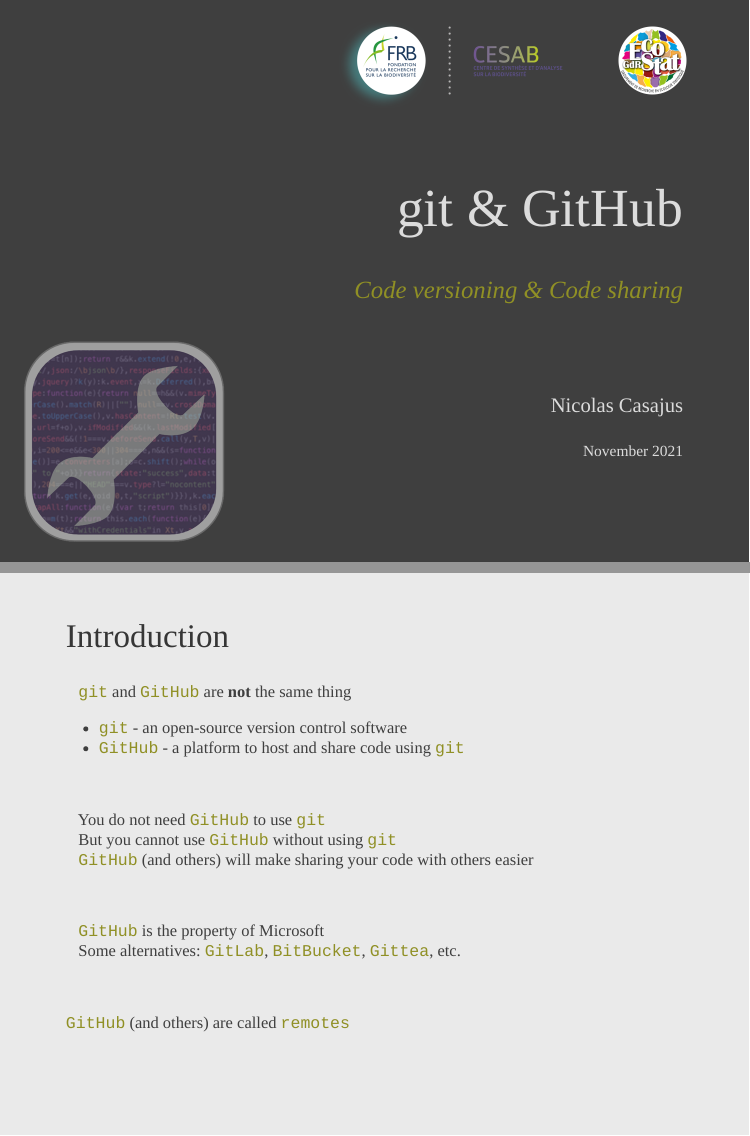
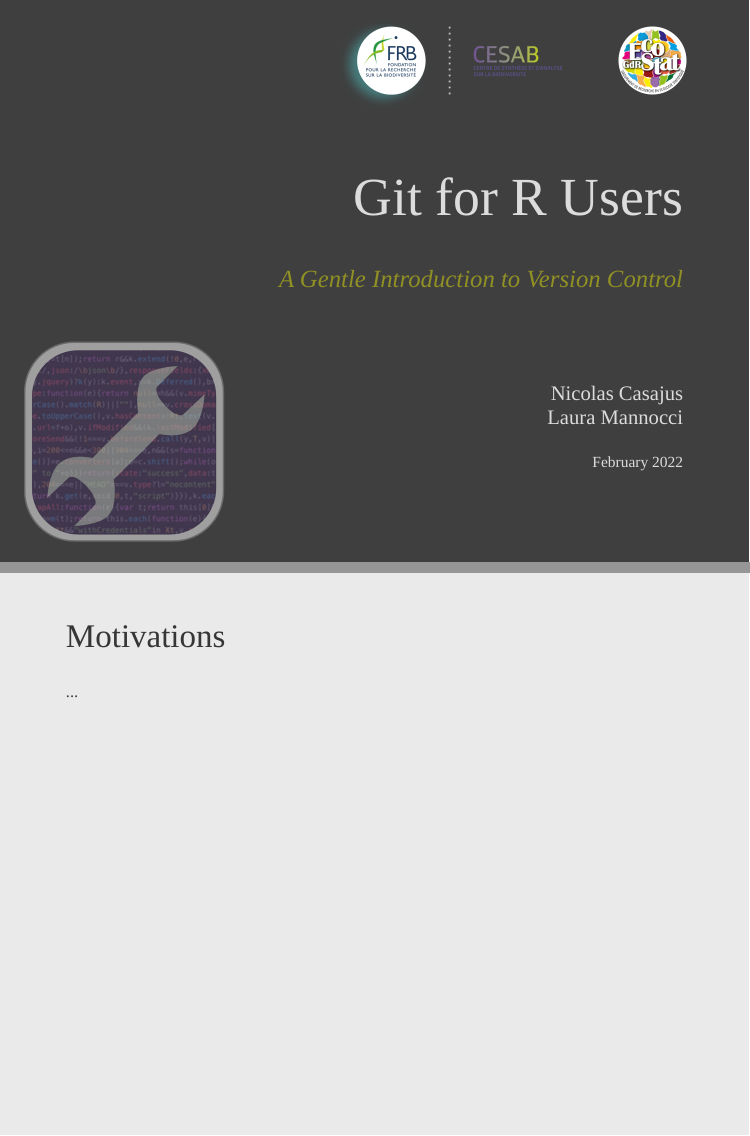
Before and after one commit to FRBCesab/intro-git, an R Markdown document (index.Rmd): pages 1 and 2 of 8 before the commit and pages 1 and 2 of 9 after it, joined at a grey line. The pictures show the slides in the output file index.html that the author committed with the source; the slides are laid out offline by our stand-in for remark.js, each with all of its steps uncovered, in fonts that may differ from those the slides ask for, and without slide numbers, shadows or browser add-ons; library style sheets and scripts come from the installed R packages.

Commit message:
Update title slide

```diff
--- a/index.Rmd
+++ b/index.Rmd
@@ -1,8 +1,8 @@
 ---
-title: "<br />git & GitHub"
-subtitle: "<i>Code versioning & Code sharing</i>"
-date: .inst[November 2021]
-author: <br /><br /><br />Nicolas Casajus
+title: <br>Git for R Users
+subtitle: "<i>A Gentle Introduction to Version Control</i>"
+date: .inst[February 2022]
+author: <br><br><br>Nicolas Casajus<br>Laura Mannocci
 output:
   xaringan::moon_reader:
     css: ["assets/css/xaringan-themer.css", "assets/css/custom.css"]
@@ -18,6 +18,14 @@
       countIncrementalSlides: false
       slideNumberFormat: "%current% / %total%"
       beforeInit: "assets/libs/macros.js"
+---
+
+
+## Motivations
+
+...
+
+
 ---
 
 
```
Also changed, not shown: index.html.
